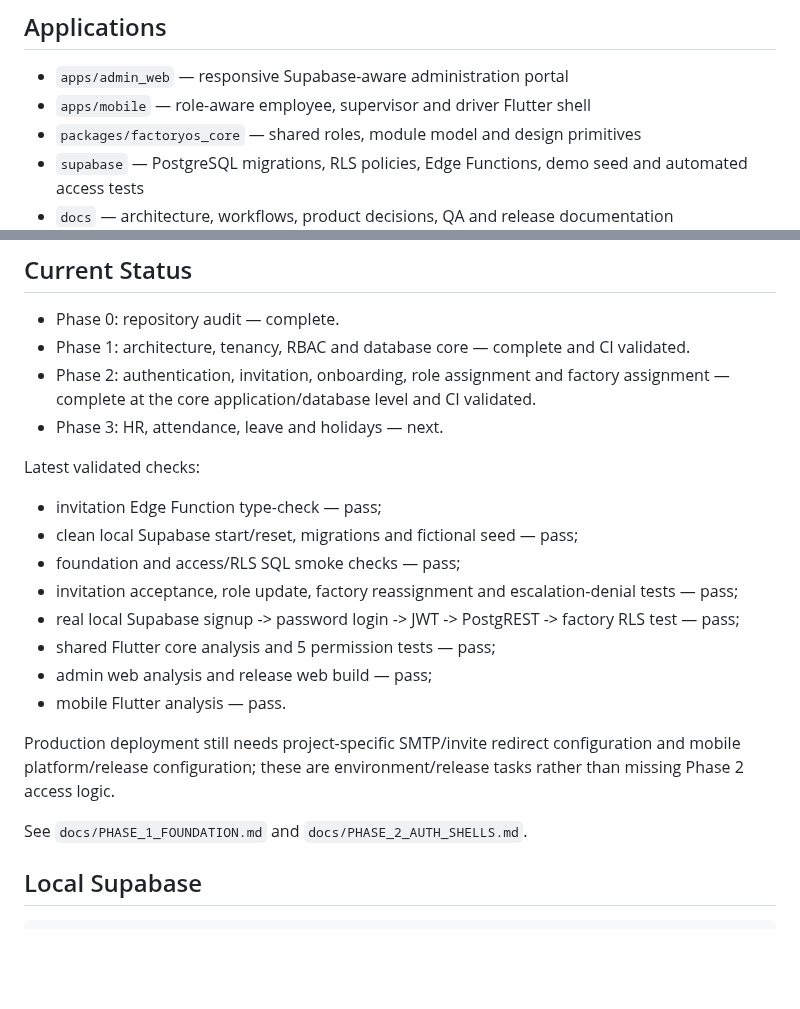
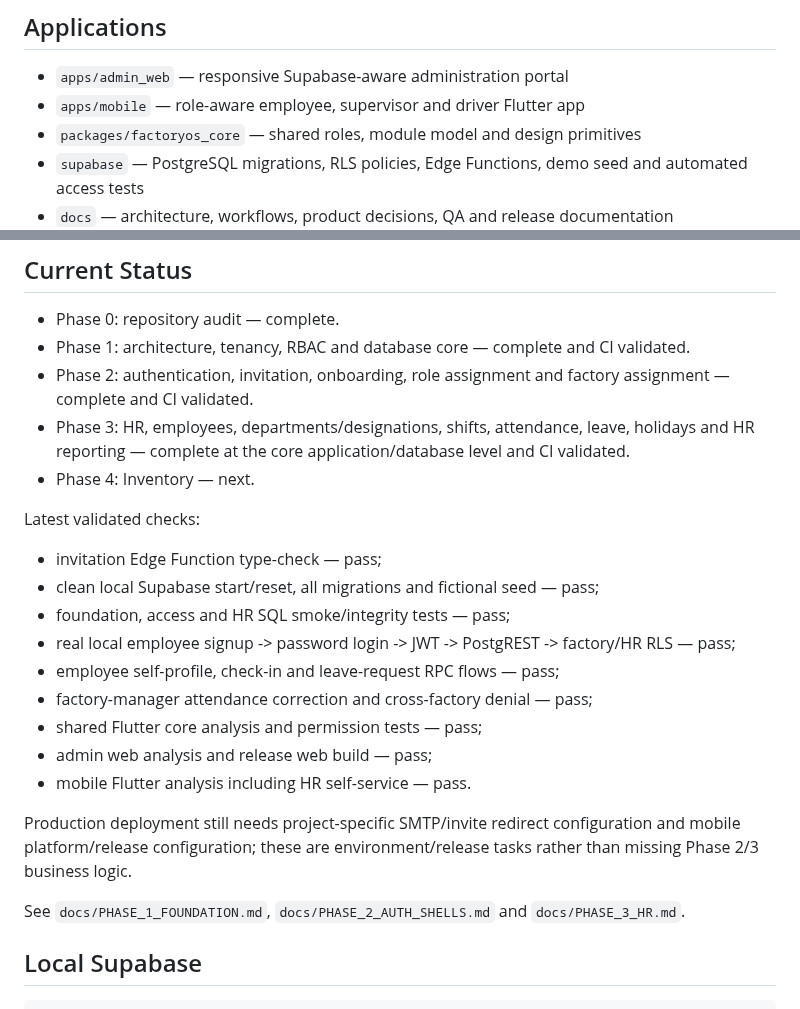
Before and after one commit to dkfutureai-alt/factory, a Markdown page: README.md, 2 parts joined by grey strips. Drawn GitHub-style; blank space fills up the shorter version.

Commit message:
docs: mark Phase 3 complete

```diff
--- a/README.md
+++ b/README.md
@@ -13,7 +13,7 @@ and support HR, attendance, leave, maintenance, assets, fuel, documents, approva
 ## Applications
 
 - `apps/admin_web` — responsive Supabase-aware administration portal
-- `apps/mobile` — role-aware employee, supervisor and driver Flutter shell
+- `apps/mobile` — role-aware employee, supervisor and driver Flutter app
 - `packages/factoryos_core` — shared roles, module model and design primitives
 - `supabase` — PostgreSQL migrations, RLS policies, Edge Functions, demo seed and automated access tests
 - `docs` — architecture, workflows, product decisions, QA and release documentation
@@ -36,23 +36,25 @@ Primary backend: Supabase/PostgreSQL with mandatory tenant isolation and RLS. FC
 
 - Phase 0: repository audit — complete.
 - Phase 1: architecture, tenancy, RBAC and database core — complete and CI validated.
-- Phase 2: authentication, invitation, onboarding, role assignment and factory assignment — complete at the core application/database level and CI validated.
-- Phase 3: HR, attendance, leave and holidays — next.
+- Phase 2: authentication, invitation, onboarding, role assignment and factory assignment — complete and CI validated.
+- Phase 3: HR, employees, departments/designations, shifts, attendance, leave, holidays and HR reporting — complete at the core application/database level and CI validated.
+- Phase 4: Inventory — next.
 
 Latest validated checks:
 
 - invitation Edge Function type-check — pass;
-- clean local Supabase start/reset, migrations and fictional seed — pass;
-- foundation and access/RLS SQL smoke checks — pass;
-- invitation acceptance, role update, factory reassignment and escalation-denial tests — pass;
-- real local Supabase signup -> password login -> JWT -> PostgREST -> factory RLS test — pass;
-- shared Flutter core analysis and 5 permission tests — pass;
+- clean local Supabase start/reset, all migrations and fictional seed — pass;
+- foundation, access and HR SQL smoke/integrity tests — pass;
+- real local employee signup -> password login -> JWT -> PostgREST -> factory/HR RLS — pass;
+- employee self-profile, check-in and leave-request RPC flows — pass;
+- factory-manager attendance correction and cross-factory denial — pass;
+- shared Flutter core analysis and permission tests — pass;
 - admin web analysis and release web build — pass;
-- mobile Flutter analysis — pass.
+- mobile Flutter analysis including HR self-service — pass.
 
-Production deployment still needs project-specific SMTP/invite redirect configuration and mobile platform/release configuration; these are environment/release tasks rather than missing Phase 2 access logic.
+Production deployment still needs project-specific SMTP/invite redirect configuration and mobile platform/release configuration; these are environment/release tasks rather than missing Phase 2/3 business logic.
 
-See `docs/PHASE_1_FOUNDATION.md` and `docs/PHASE_2_AUTH_SHELLS.md`.
+See `docs/PHASE_1_FOUNDATION.md`, `docs/PHASE_2_AUTH_SHELLS.md` and `docs/PHASE_3_HR.md`.
 
 ## Local Supabase
 
```
